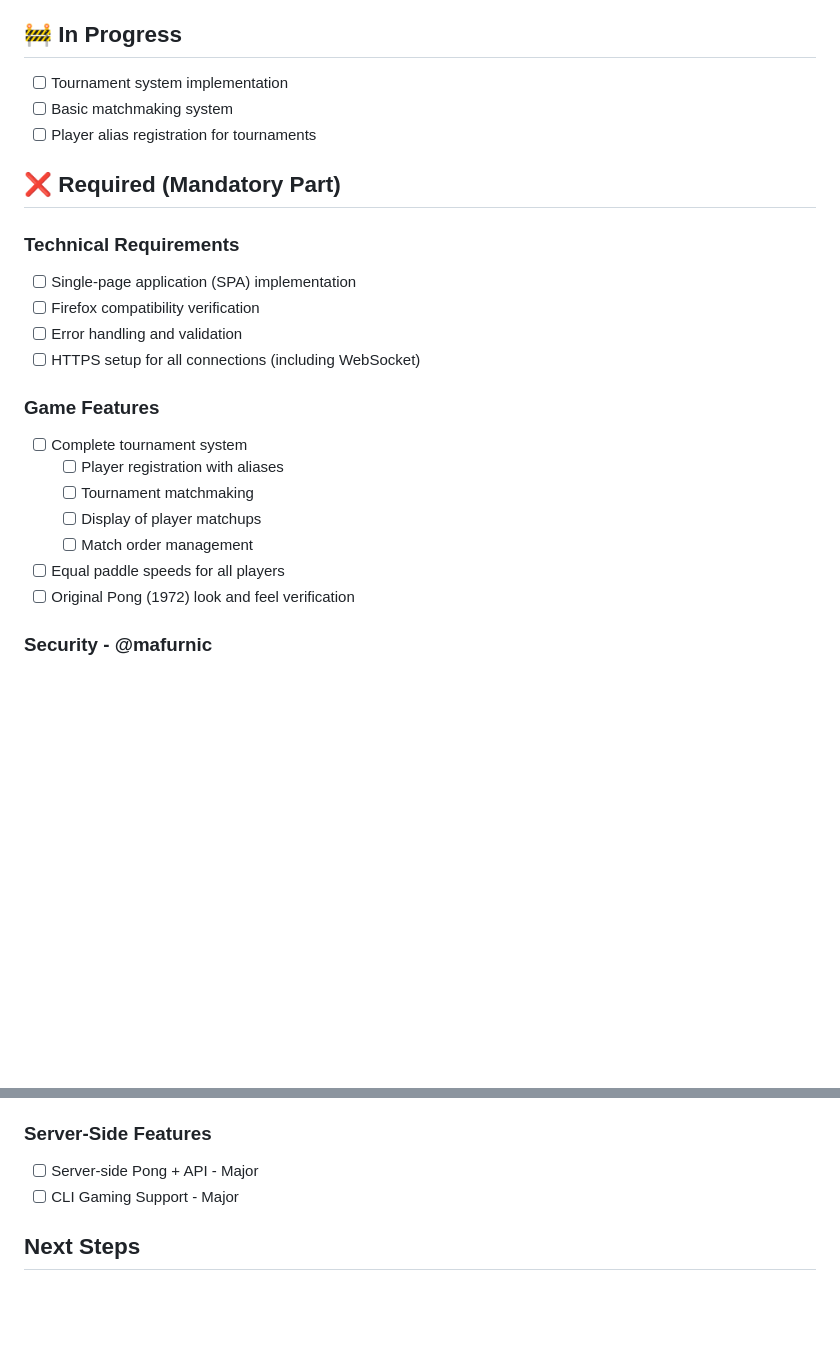
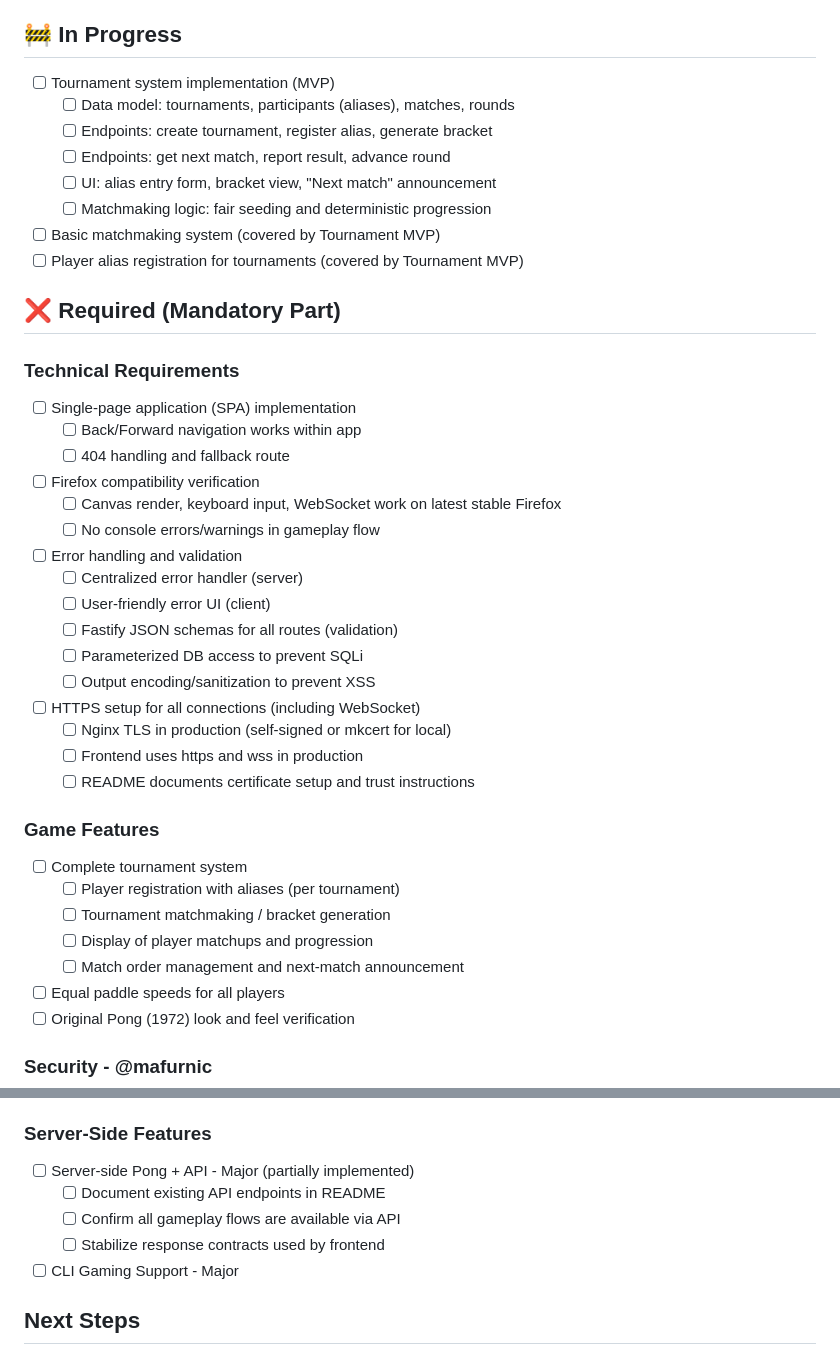
Before and after one commit to MarSonyTM/ft_transcendence, a Markdown page: TODO.md, 2 parts joined by grey strips. GitHub-like rendering; blank space fills up the shorter version.

Commit message:
Docs: update TODO to reflect subject requirements (SPA, HTTPS/WSS, security, tournament MVP)

```diff
--- a/TODO.md
+++ b/TODO.md
@@ -15,24 +15,41 @@
 - [x] Canvas rendering with proper paddle movement
 
 ## 🚧 In Progress
-- [ ] Tournament system implementation
-- [ ] Basic matchmaking system
-- [ ] Player alias registration for tournaments
+- [ ] Tournament system implementation (MVP)
+  - [ ] Data model: tournaments, participants (aliases), matches, rounds
+  - [ ] Endpoints: create tournament, register alias, generate bracket
+  - [ ] Endpoints: get next match, report result, advance round
+  - [ ] UI: alias entry form, bracket view, "Next match" announcement
+  - [ ] Matchmaking logic: fair seeding and deterministic progression
+- [ ] Basic matchmaking system (covered by Tournament MVP)
+- [ ] Player alias registration for tournaments (covered by Tournament MVP)
 
 ## ❌ Required (Mandatory Part)
 
 ### Technical Requirements
 - [ ] Single-page application (SPA) implementation
+  - [ ] Back/Forward navigation works within app
+  - [ ] 404 handling and fallback route
 - [ ] Firefox compatibility verification
+  - [ ] Canvas render, keyboard input, WebSocket work on latest stable Firefox
+  - [ ] No console errors/warnings in gameplay flow
 - [ ] Error handling and validation
+  - [ ] Centralized error handler (server)
+  - [ ] User-friendly error UI (client)
+  - [ ] Fastify JSON schemas for all routes (validation)
+  - [ ] Parameterized DB access to prevent SQLi
+  - [ ] Output encoding/sanitization to prevent XSS
 - [ ] HTTPS setup for all connections (including WebSocket)
+  - [ ] Nginx TLS in production (self-signed or mkcert for local)
+  - [ ] Frontend uses https and wss in production
+  - [ ] README documents certificate setup and trust instructions
 
 ### Game Features
 - [ ] Complete tournament system
-  - [ ] Player registration with aliases
-  - [ ] Tournament matchmaking
-  - [ ] Display of player matchups
-  - [ ] Match order management
+  - [ ] Player registration with aliases (per tournament)
+  - [ ] Tournament matchmaking / bracket generation
+  - [ ] Display of player matchups and progression
+  - [ ] Match order management and next-match announcement
 - [ ] Equal paddle speeds for all players
 - [ ] Original Pong (1972) look and feel verification
 
@@ -91,7 +108,10 @@
 - [ ] SSR Integration - Minor
 
 ### Server-Side Features
-- [ ] Server-side Pong + API - Major
+- [ ] Server-side Pong + API - Major (partially implemented)
+  - [ ] Document existing API endpoints in README
+  - [ ] Confirm all gameplay flows are available via API
+  - [ ] Stabilize response contracts used by frontend
 - [ ] CLI Gaming Support - Major
 
 ## Next Steps
```
